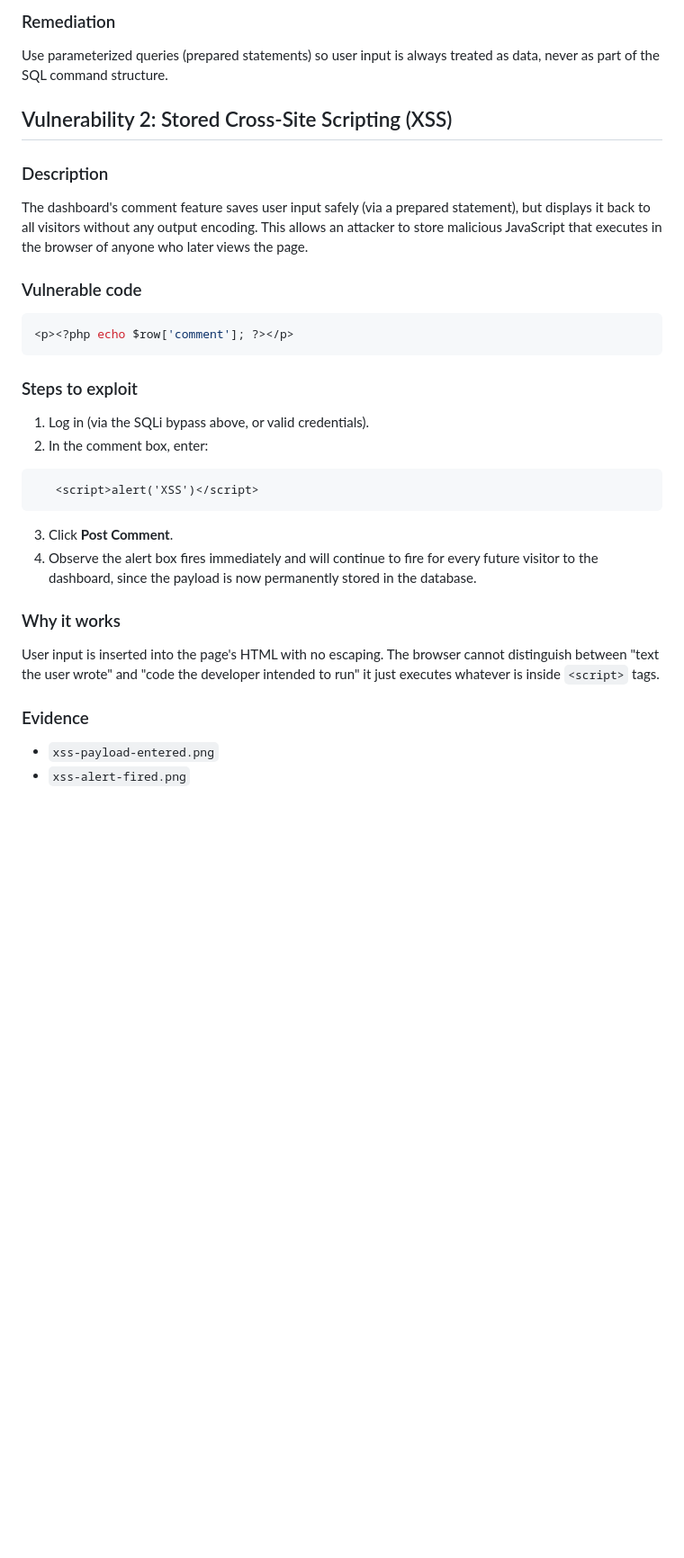
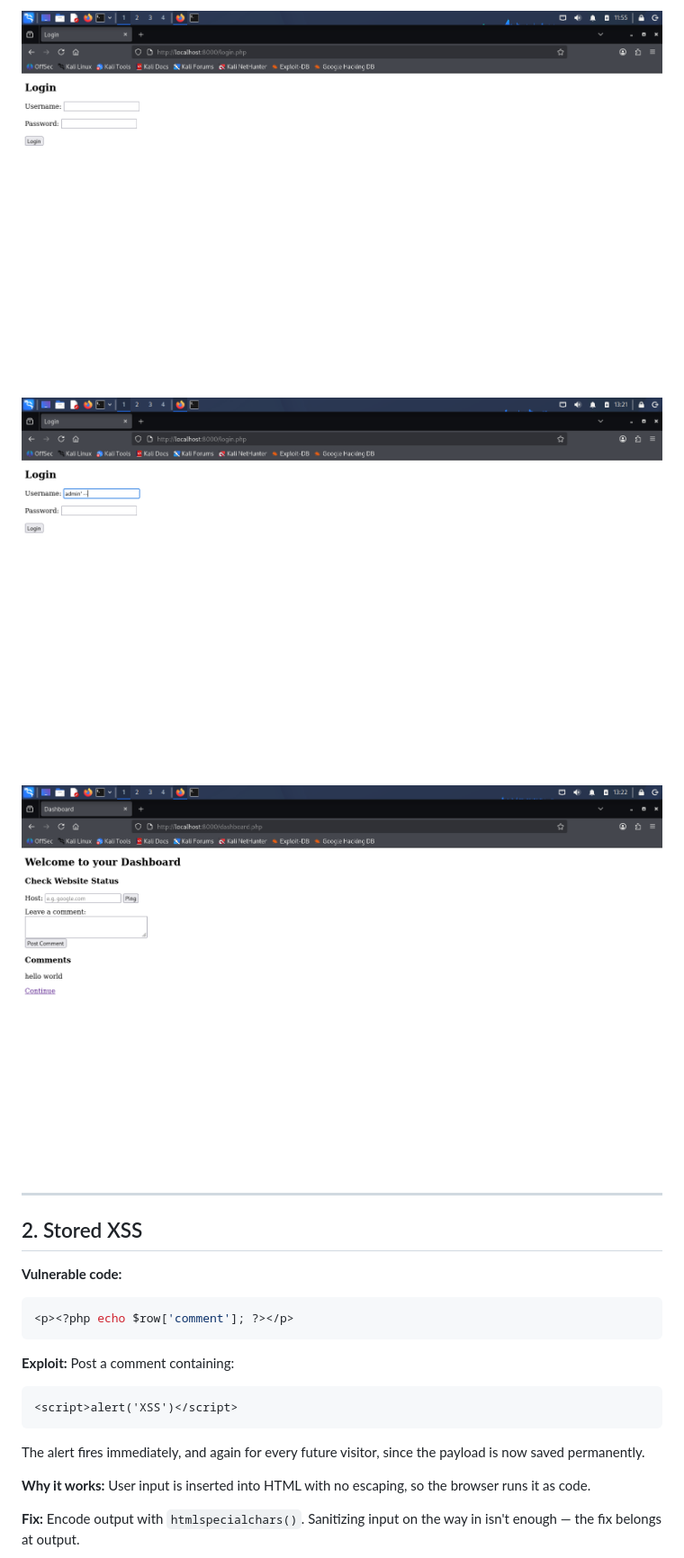
Before and after one commit to SadPack/Php-Ctf-Vulnerable-Web-Application, a Markdown page: README.md, the part around one of its changes. Shown at 90% size. Rendered like a GitHub page; blank space fills up the shorter version.

````diff
--- a/README.md
+++ b/README.md
@@ -52,29 +40,24 @@ sqli-success.png
 
-### Remediation
-Use parameterized queries (prepared statements) so user input is always treated as data, never as part of the SQL command structure.
+![Login page](screenshots/login-page-normal.png)
+![SQLi payload](screenshots/sqli-payload.png)
+![SQLi success](screenshots/sqli-success.png)
 
-## Vulnerability 2: Stored Cross-Site Scripting (XSS)
+---
 
-### Description
-The dashboard's comment feature saves user input safely (via a prepared statement), but displays it back to all visitors without any output encoding. This allows an attacker to store malicious JavaScript that executes in the browser of anyone who later views the page.
+## 2. Stored XSS
 
-### Vulnerable code
+**Vulnerable code:**
 ```php
 <p><?php echo $row['comment']; ?></p>
 ```
-### Steps to exploit
-1. Log in (via the SQLi bypass above, or valid credentials).
-2. In the comment box, enter:
+
+**Exploit:** Post a comment containing:
 ```html
-   <script>alert('XSS')</script>
+<script>alert('XSS')</script>
 ```
-3. Click **Post Comment**.
-4. Observe the alert box fires immediately and will continue to fire for every future visitor to the dashboard, since the payload is now permanently stored in the database.
+The alert fires immediately, and again for every future visitor, since the payload is now saved permanently.
 
-### Why it works
-User input is inserted into the page's HTML with no escaping. The browser cannot distinguish between "text the user wrote" and "code the developer intended to run" it just executes whatever is inside `<script>` tags.
+**Why it works:** User input is inserted into HTML with no escaping, so the browser runs it as code.
 
-### Evidence
-- `xss-payload-entered.png`
-- `xss-alert-fired.png`
+**Fix:** Encode output with `htmlspecialchars()`. Sanitizing input on the way in isn't enough — the fix belongs at output.
 
````
Also changed, not shown: other parts of README.md (+43 -74 lines).
